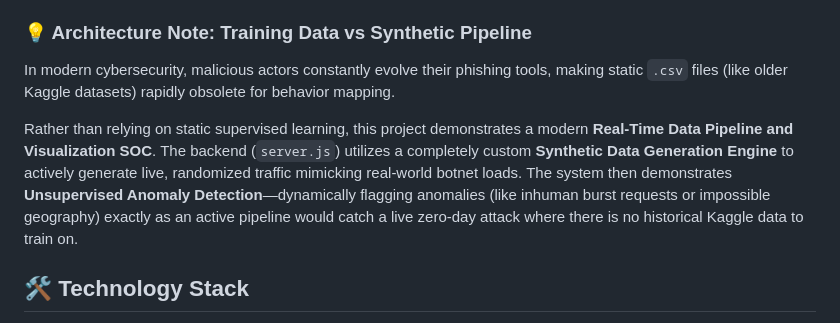
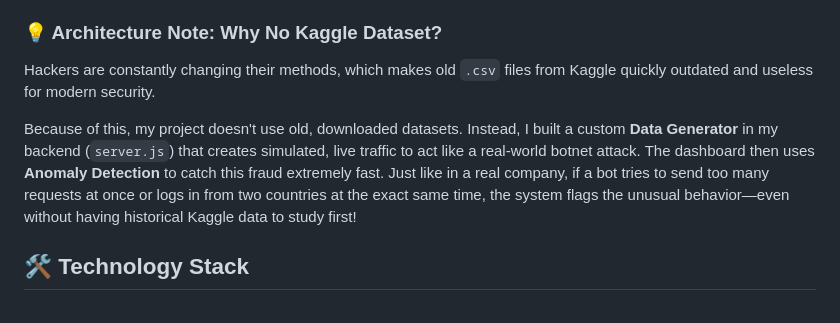
Before and after one commit to maviyamustahsin/otp-fraud-detection, a Markdown page: README.md, the part around the change. Drawn GitHub-style.

Commit message:
docs: simplify the kaggle dataset explanation for wider audience

```diff
--- a/README.md
+++ b/README.md
@@ -43,10 +43,10 @@ To provide a highly realistic fraud-monitoring environment, TrustGuard mathemati
 2. 🌍 **Geo-Velocity Checking**: "Impossible Travel" algorithms mapped against origin IPs to assure a user isn't physically requesting an OTP from India and then the USA 5 minutes later.
 3. 🕸️ **Behavioral Neural Network Ensembler**: Deep phishing pattern detection mapped across thousands of generated synthetic data points.
 
-### 💡 Architecture Note: Training Data vs Synthetic Pipeline
-In modern cybersecurity, malicious actors constantly evolve their phishing tools, making static `.csv` files (like older Kaggle datasets) rapidly obsolete for behavior mapping.
+### 💡 Architecture Note: Why No Kaggle Dataset?
+Hackers are constantly changing their methods, which makes old `.csv` files from Kaggle quickly outdated and useless for modern security.
 
-Rather than relying on static supervised learning, this project demonstrates a modern **Real-Time Data Pipeline and Visualization SOC**. The backend (`server.js`) utilizes a completely custom **Synthetic Data Generation Engine** to actively generate live, randomized traffic mimicking real-world botnet loads. The system then demonstrates **Unsupervised Anomaly Detection**—dynamically flagging anomalies (like inhuman burst requests or impossible geography) exactly as an active pipeline would catch a live zero-day attack where there is no historical Kaggle data to train on.
+Because of this, my project doesn't use old, downloaded datasets. Instead, I built a custom **Data Generator** in my backend (`server.js`) that creates simulated, live traffic to act like a real-world botnet attack. The dashboard then uses **Anomaly Detection** to catch this fraud extremely fast. Just like in a real company, if a bot tries to send too many requests at once or logs in from two countries at the exact same time, the system flags the unusual behavior—even without having historical Kaggle data to study first!
 
 ## 🛠️ Technology Stack
 
```
